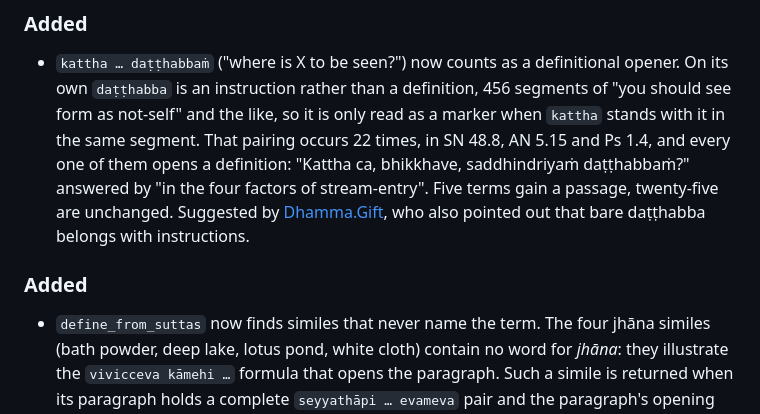
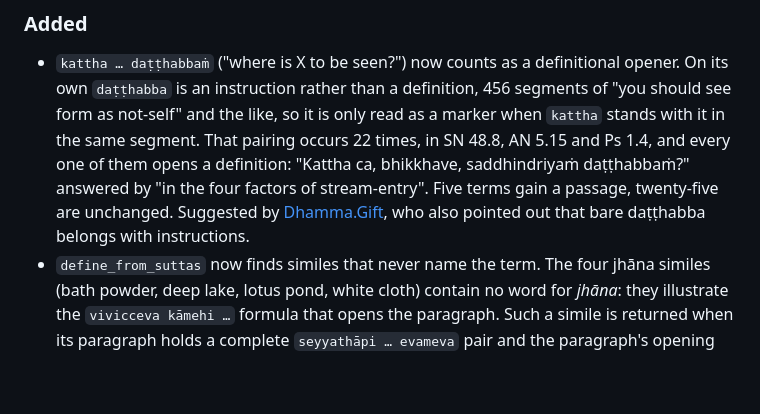
Before and after one commit to dhamma-seeker/tripitaka-mcp, a Markdown page: CHANGELOG.md, the part around the change. Rendered like a GitHub page; blank space fills up the shorter version.

Commit message:
docs: fold the two Added blocks into one
Co-Authored-By: Claude Opus 5 <noreply@anthropic.com>

```diff
--- a/CHANGELOG.md
+++ b/CHANGELOG.md
@@ -15,8 +15,6 @@ All notable changes to Tripitaka MCP are documented here. Format loosely follows
   the four factors of stream-entry". Five terms gain a passage, twenty-five are
   unchanged. Suggested by [Dhamma.Gift](https://github.com/dhammagift), who also
   pointed out that bare daṭṭhabba belongs with instructions.
-
-### Added
 - `define_from_suttas` now finds similes that never name the term. The four jhāna
   similes (bath powder, deep lake, lotus pond, white cloth) contain no word for
   *jhāna*: they illustrate the `vivicceva kāmehi …` formula that opens the
```
